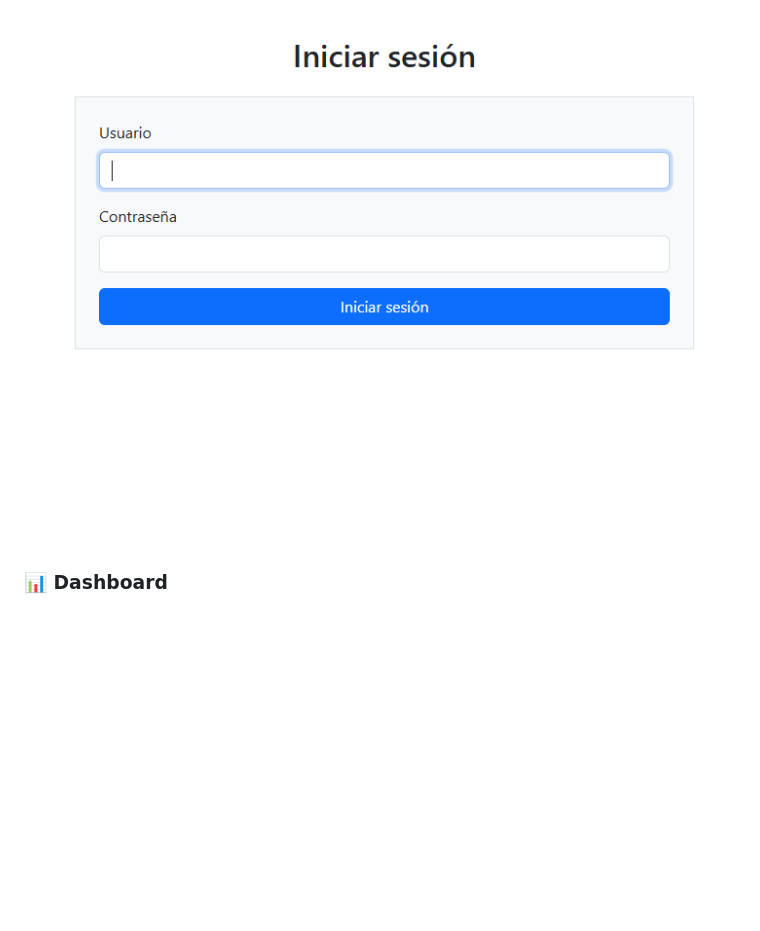
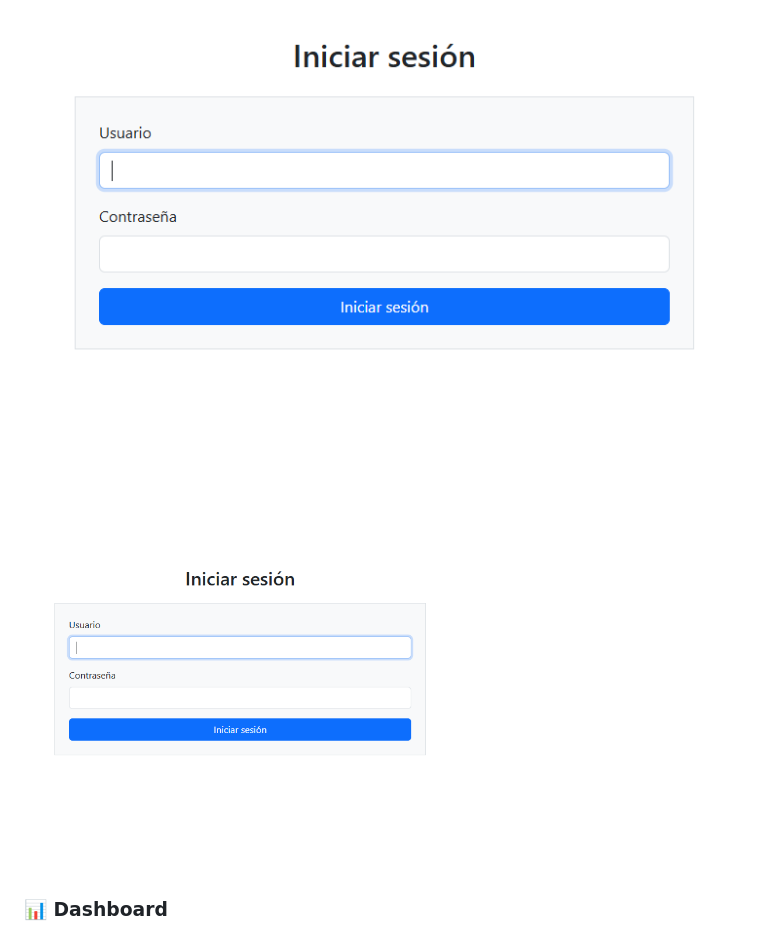
Before and after one commit to Skapir/sistema-topico, a Markdown page: README.md, the part around the change. GitHub-like rendering; blank space fills up the shorter version.

```diff
--- a/README.md
+++ b/README.md
@@ -46,6 +46,7 @@ Este sistema digitaliza y optimiza el flujo de atención, permitiendo un registr
 
 ### 🔐 Inicio de sesión
 ![Login](screenshots/login.png)
+<img src="screenshots/login.png" width="60%">
 
 ### 📊 Dashboard
 ![Dashboard](screenshots/dashboard.png)
```
